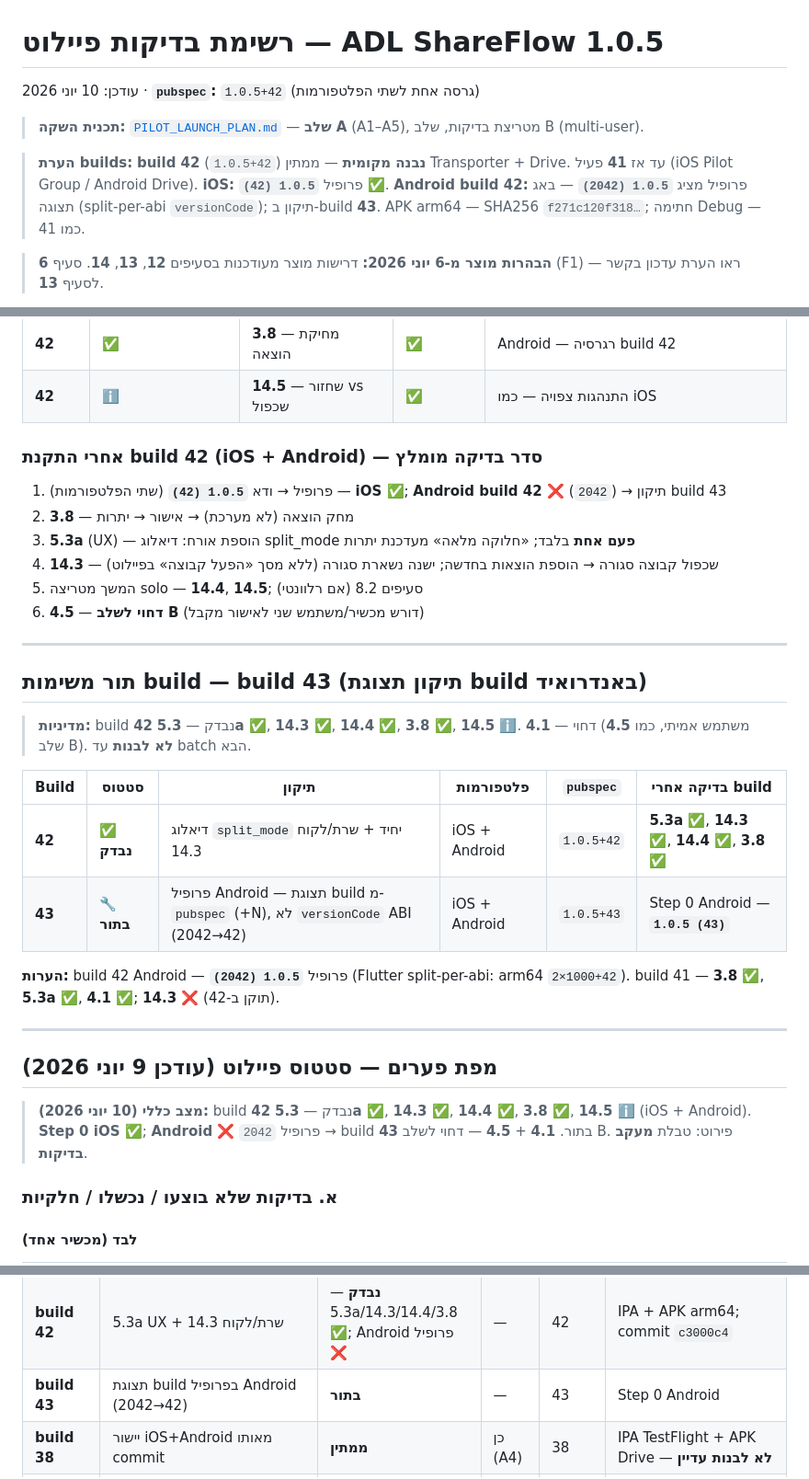
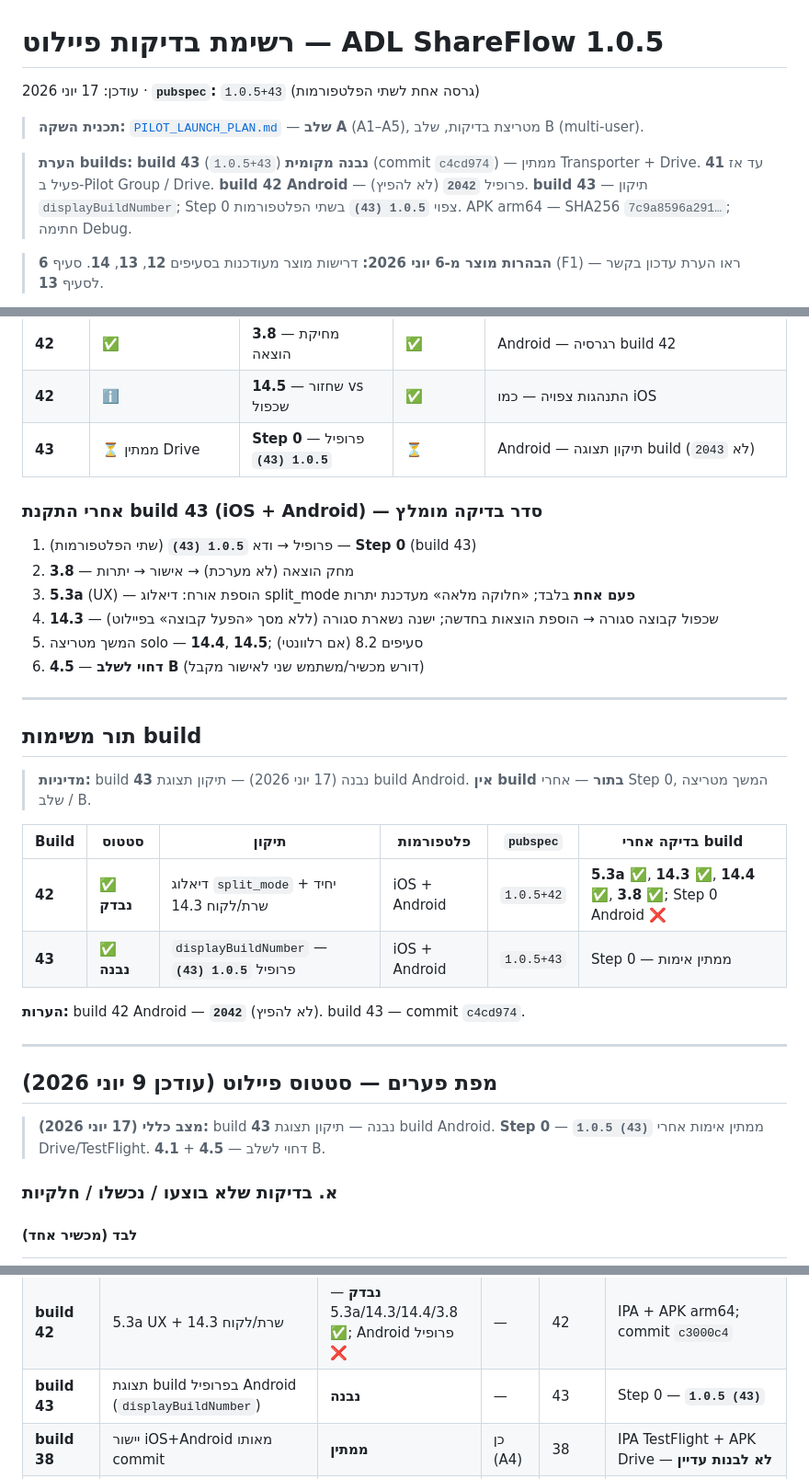
Before and after one commit to adiel1234/adl_shareflow, a Markdown page: PILOT_TEST_CHECKLIST.md, 3 parts joined by grey strips. Shown at 92% size. Rendered like a GitHub page.

```diff
--- a/PILOT_TEST_CHECKLIST.md
+++ b/PILOT_TEST_CHECKLIST.md
@@ -1,10 +1,10 @@
 # רשימת בדיקות פיילוט — ADL ShareFlow 1.0.5
 
-עודכן: 10 יוני 2026 · **`pubspec`:** `1.0.5+42` (גרסה אחת לשתי הפלטפורמות)
+עודכן: 17 יוני 2026 · **`pubspec`:** `1.0.5+43` (גרסה אחת לשתי הפלטפורמות)
 
 > **תכנית השקה:** [`PILOT_LAUNCH_PLAN.md`](PILOT_LAUNCH_PLAN.md) — **שלב A** (A1–A5), מטריצת בדיקות, שלב B (multi-user).
 
-> **הערת builds:** **build 42** (`1.0.5+42`) **נבנה מקומית** — ממתין Transporter + Drive. עד אז **41** פעיל (iOS Pilot Group / Android Drive). **iOS:** פרופיל **`1.0.5 (42)`** ✅. **Android build 42:** פרופיל מציג **`1.0.5 (2042)`** — באג תצוגה (split-per-abi `versionCode`); תיקון ב-build **43**. APK arm64 — SHA256 `f271c120f318…`; חתימה Debug — כמו 41.
+> **הערת builds:** **build 43** (`1.0.5+43`) **נבנה מקומית** (commit `c4cd974`) — ממתין Transporter + Drive. עד אז **41** פעיל ב-Pilot Group / Drive. **build 42 Android** — פרופיל **`2042`** (לא להפיץ). **build 43** — תיקון `displayBuildNumber`; Step 0 צפוי **`1.0.5 (43)`** בשתי הפלטפורמות. APK arm64 — SHA256 `7c9a8596a291…`; חתימה Debug.
 
 > **הבהרות מוצר מ-6 יוני 2026:** דרישות מוצר מעודכנות בסעיפים **12**, **13**, **14**. סעיף **6** (F1) — ראו הערת עדכון בקשר לסעיף **13**.
 
@@ -53,10 +54,11 @@
 | **42** | ✅ | **14.4** — שכפול + מגבלת 3 | ✅ | Android — נבדק build 42 |
 | **42** | ✅ | **3.8** — מחיקת הוצאה | ✅ | Android — רגרסיה build 42 |
 | **42** | ℹ️ | **14.5** — שחזור vs שכפול | ✅ | התנהגות צפויה — כמו iOS |
+| **43** | ⏳ ממתין Drive | **Step 0** — פרופיל **`1.0.5 (43)`** | ⏳ | Android — תיקון תצוגה build (לא `2043`) |
 
-### אחרי התקנת build 42 (iOS + Android) — סדר בדיקה מומלץ
+### אחרי התקנת build 43 (iOS + Android) — סדר בדיקה מומלץ
 
-1. פרופיל → ודא **`1.0.5 (42)`** (שתי הפלטפורמות) — **iOS ✅**; **Android build 42 ❌** (`2042`) → תיקון build 43
+1. פרופיל → ודא **`1.0.5 (43)`** (שתי הפלטפורמות) — **Step 0** (build 43)
 2. **3.8** — מחק הוצאה (לא מערכת) → אישור → יתרות
 3. **5.3a** (UX) — הוספת אורח: דיאלוג split_mode **פעם אחת** בלבד; «חלוקה מלאה» מעדכנת יתרות
 4. **14.3** — שכפול קבוצה סגורה → הוספת הוצאות בחדשה; ישנה נשארת סגורה (ללא מסך «הפעל קבוצה» בפיילוט)
@@ -65,22 +67,22 @@
 
 ---
 
-## תור משימות build — **build 43 (תיקון תצוגת build באנדרואיד)**
+## תור משימות build
 
-> **מדיניות:** build **42** נבדק — **5.3a ✅**, **14.3 ✅**, **14.4 ✅**, **3.8 ✅**, **14.5 ℹ️**. **4.1** — דחוי (משתמש אמיתי, כמו **4.5** שלב B). **לא לבנות** עד batch הבא.
+> **מדיניות:** build **43** נבנה (17 יוני 2026) — תיקון תצוגת build Android. **אין build בתור** — אחרי Step 0, המשך מטריצה / שלב B.
 
 | Build | סטטוס | תיקון | פלטפורמות | `pubspec` | בדיקה אחרי build |
 |-------|--------|--------|-----------|-----------|-------------------|
-| **42** | ✅ **נבדק** | דיאלוג `split_mode` יחיד + שרת/לקוח 14.3 | iOS + Android | `1.0.5+42` | **5.3a ✅**, **14.3 ✅**, **14.4 ✅**, **3.8 ✅** |
-| **43** | 🔧 **בתור** | פרופיל Android — תצוגת build מ-`pubspec` (+N), לא `versionCode` ABI (2042→42) | iOS + Android | `1.0.5+43` | Step 0 Android — **`1.0.5 (43)`** |
+| **42** | ✅ **נבדק** | דיאלוג `split_mode` יחיד + שרת/לקוח 14.3 | iOS + Android | `1.0.5+42` | **5.3a ✅**, **14.3 ✅**, **14.4 ✅**, **3.8 ✅**; Step 0 Android ❌ |
+| **43** | ✅ **נבנה** | `displayBuildNumber` — פרופיל **`1.0.5 (43)`** | iOS + Android | `1.0.5+43` | Step 0 — ממתין אימות |
 
-**הערות:** build 42 Android — פרופיל **`1.0.5 (2042)`** (Flutter split-per-abi: arm64 `2×1000+42`). build 41 — **3.8 ✅**, **5.3a ✅**, **4.1 ✅**; **14.3 ❌** (תוקן ב-42).
+**הערות:** build 42 Android — **`2042`** (לא להפיץ). build 43 — commit `c4cd974`.
 
 ---
 
 ## מפת פערים — סטטוס פיילוט (עודכן 9 יוני 2026)
 
-> **מצב כללי (10 יוני 2026):** build **42** נבדק — **5.3a ✅**, **14.3 ✅**, **14.4 ✅**, **3.8 ✅**, **14.5 ℹ️** (iOS + Android). **Step 0 iOS ✅**; **Android ❌** פרופיל `2042` → build **43** בתור. **4.1** + **4.5** — דחוי לשלב B. פירוט: טבלת **מעקב בדיקות**.
+> **מצב כללי (17 יוני 2026):** build **43** נבנה — תיקון תצוגת build Android. **Step 0** — **`1.0.5 (43)`** ממתין אימות אחרי Drive/TestFlight. **4.1** + **4.5** — דחוי לשלב B.
 
 ### א. בדיקות שלא בוצעו / נכשלו / חלקיות
 
@@ -98,7 +100,7 @@
 | **build 41** | iOS — מחיקת הוצאה (UI) | **פעיל + נבדק** | — | 41 | 3.8 ✅, 5.3a ✅ |
 | **build 41** | Android — `1.0.5+41` ב-Drive | **פעיל + נבדק** | — | 41 | 3.8 ✅, 5.3a ✅ |
 | **build 42** | 5.3a UX + 14.3 שרת/לקוח | **נבדק** — 5.3a/14.3/14.4/3.8 ✅; Android פרופיל ❌ | — | 42 | IPA + APK arm64; commit `c3000c4` |
-| **build 43** | תצוגת build בפרופיל Android (2042→42) | **בתור** | — | 43 | Step 0 Android |
+| **build 43** | תצוגת build בפרופיל Android (`displayBuildNumber`) | **נבנה** | — | 43 | Step 0 — **`1.0.5 (43)`** |
 | **build 38** | יישור iOS+Android מאותו commit | **ממתין** | כן (A4) | 38 | IPA TestFlight + APK Drive — **לא לבנות עדיין** |
 | 6.1 | הסרת חבר **בלי** יתרה — דיאלוג אישור פשוט | **דולג** | כן (F1) | 33 | → **מכשיר שני / משתמשים אמיתיים** |
 | 6.2 | הסרת חבר **חייב** — דיאלוג «הסרה וחלוקה מחדש» | **דולג** | כן (F1) | 33 | → **מכשיר שני / משתמשים אמיתיים** |
```
Also changed, not shown: other parts of PILOT_TEST_CHECKLIST.md (+1 -0 lines), PILOT_LAUNCH_PLAN.md (+14 -15 lines).
